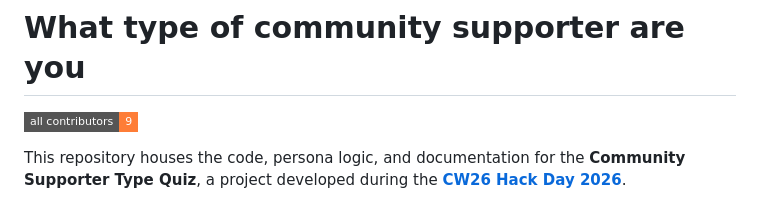
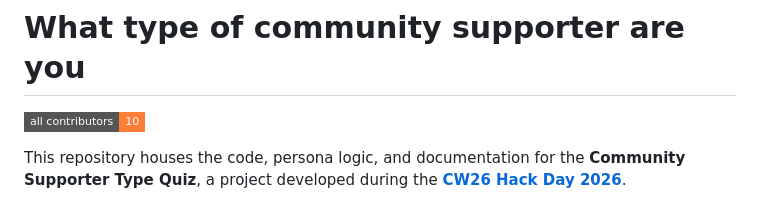
Before and after one commit to rcmcooperative/community-supporter-types, a Markdown page: README.md, the part around one of its changes. Drawn GitHub-style; badges without logos.

Commit message:
docs: update README.md

```diff
--- a/README.md
+++ b/README.md
@@ -1,6 +1,6 @@
 # What type of community supporter are you
 <!-- ALL-CONTRIBUTORS-BADGE:START - Do not remove or modify this section -->
-[![All Contributors](https://img.shields.io/badge/all_contributors-9-orange.svg?style=flat-square)](#contributors-)
+[![All Contributors](https://img.shields.io/badge/all_contributors-10-orange.svg?style=flat-square)](#contributors-)
 <!-- ALL-CONTRIBUTORS-BADGE:END -->
 
 This repository houses the code, persona logic, and documentation for the **Community Supporter Type Quiz**, a project developed during the **[CW26 Hack Day 2026](https://www.software.ac.uk/workshop/collaborations-workshop-2026-cw26)**.
```
Also changed, not shown: other parts of README.md (+1 -0 lines).
